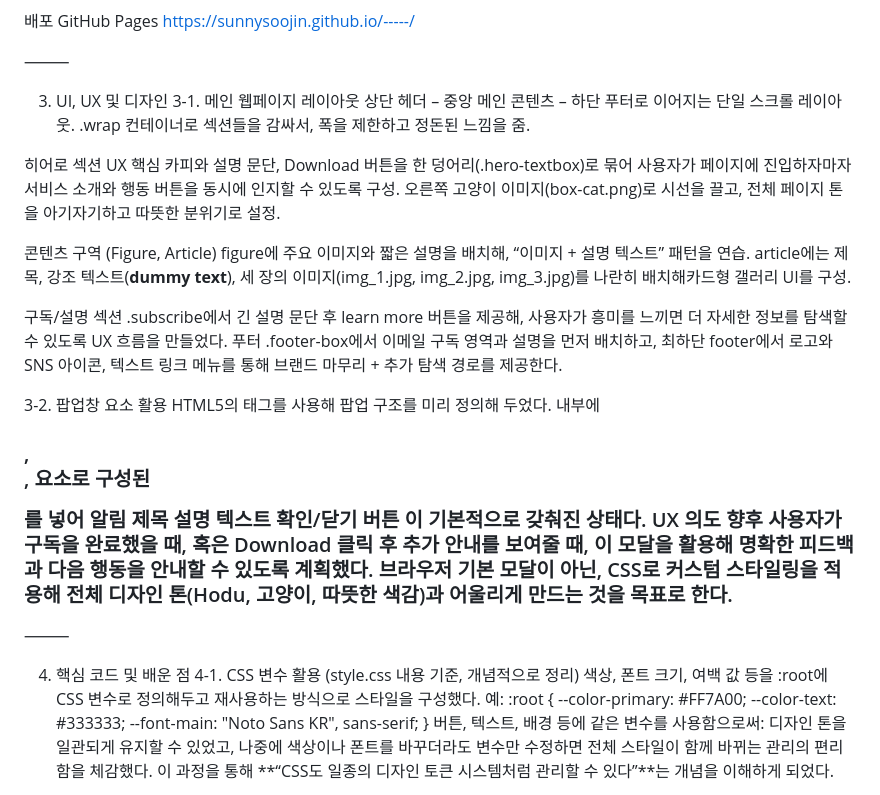
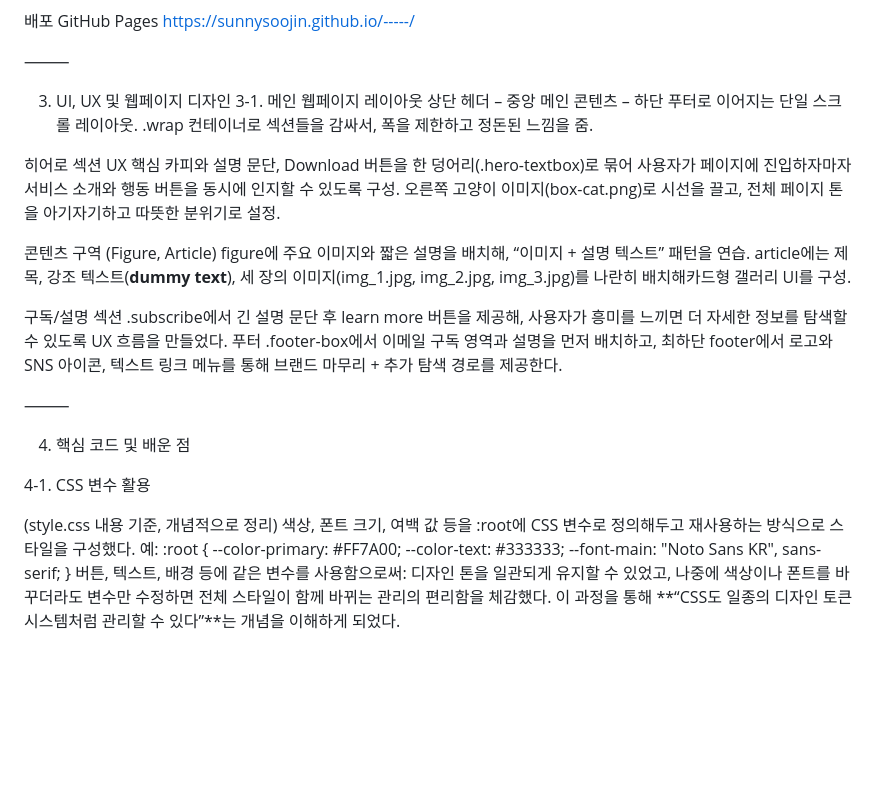
Before and after one commit to SunnySoojin/-----, a Markdown page: README.md, the part around the change printed below. Rendered like a GitHub page; blank space fills up the shorter version.

```diff
--- a/README.md
+++ b/README.md
@@ -59,7 +59,7 @@ https://sunnysoojin.github.io/-----/
 
 ⸻
 
-3. UI, UX 및 디자인
+3. UI, UX 및 웹페이지 디자인
 3-1. 메인 웹페이지
 레이아웃
 상단 헤더 – 중앙 메인 콘텐츠 – 하단 푸터로 이어지는 단일 스크롤 레이아웃.
@@ -79,21 +79,13 @@ article에는 제목, 강조 텍스트(<strong>dummy text</strong>), 세 장의
 .footer-box에서 이메일 구독 영역과 설명을 먼저 배치하고,
 최하단 footer에서 로고와 SNS 아이콘, 텍스트 링크 메뉴를 통해 브랜드 마무리 + 추가 탐색 경로를 제공한다.
 
-3-2. 팝업창
-요소 활용
-HTML5의 <dialog> 태그를 사용해 팝업 구조를 미리 정의해 두었다.
-내부에 <h3>, <p>, <button> 요소로 구성된 <div>를 넣어
-알림 제목
-설명 텍스트
-확인/닫기 버튼 이 기본적으로 갖춰진 상태다.
-UX 의도
-향후 사용자가 구독을 완료했을 때, 혹은 Download 클릭 후 추가 안내를 보여줄 때, 이 모달을 활용해 명확한 피드백과 다음 행동을 안내할 수 있도록 계획했다.
-브라우저 기본 모달이 아닌, CSS로 커스텀 스타일링을 적용해 전체 디자인 톤(Hodu, 고양이, 따뜻한 색감)과 어울리게 만드는 것을 목표로 한다.
 
 ⸻
 
 4. 핵심 코드 및 배운 점
+
 4-1. CSS 변수 활용
+
 (style.css 내용 기준, 개념적으로 정리)
 색상, 폰트 크기, 여백 값 등을 :root에 CSS 변수로 정의해두고 재사용하는 방식으로 스타일을 구성했다.
 예: :root {
```
Also changed, not shown: other parts of README.md (+1 -0 lines).
